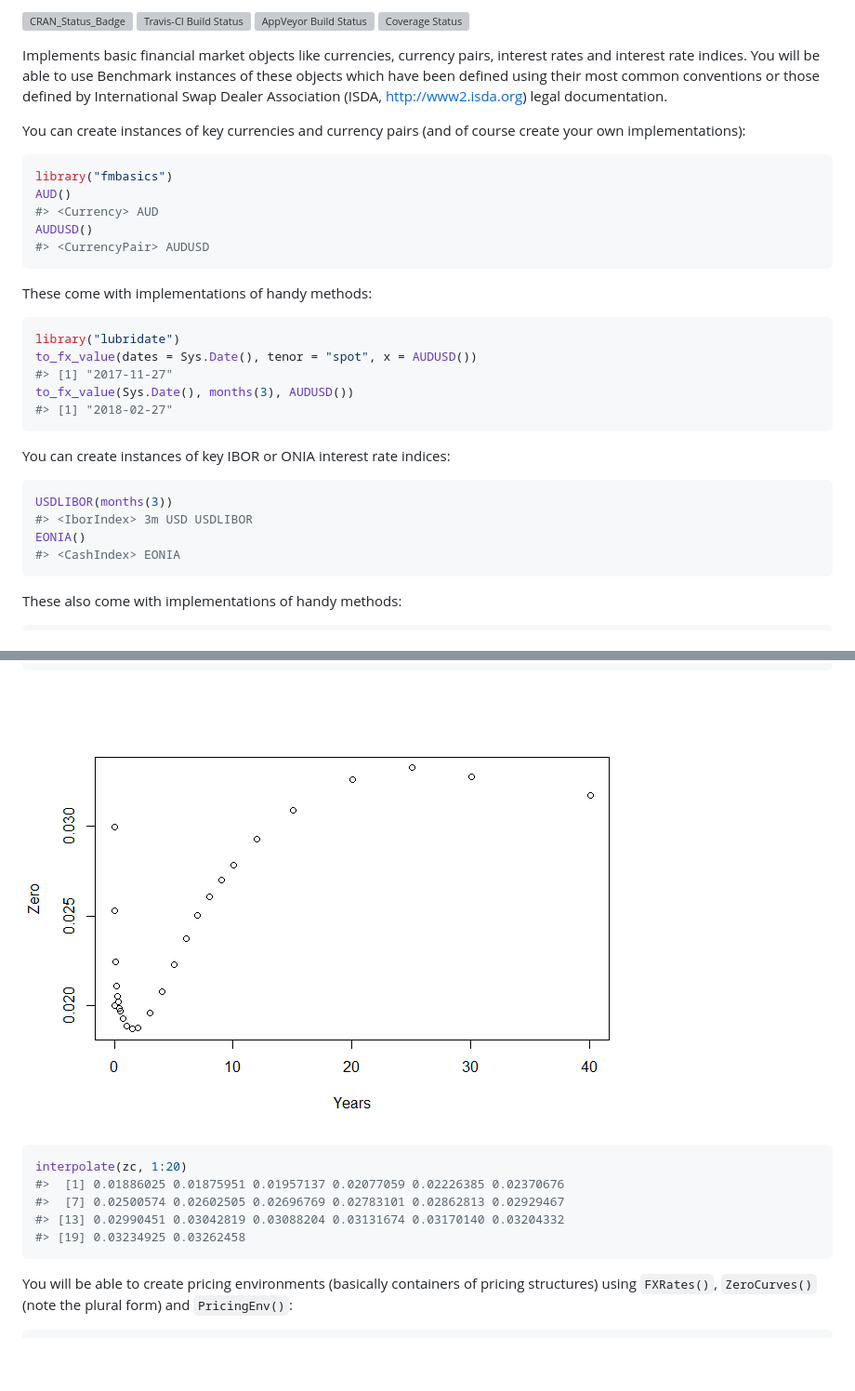
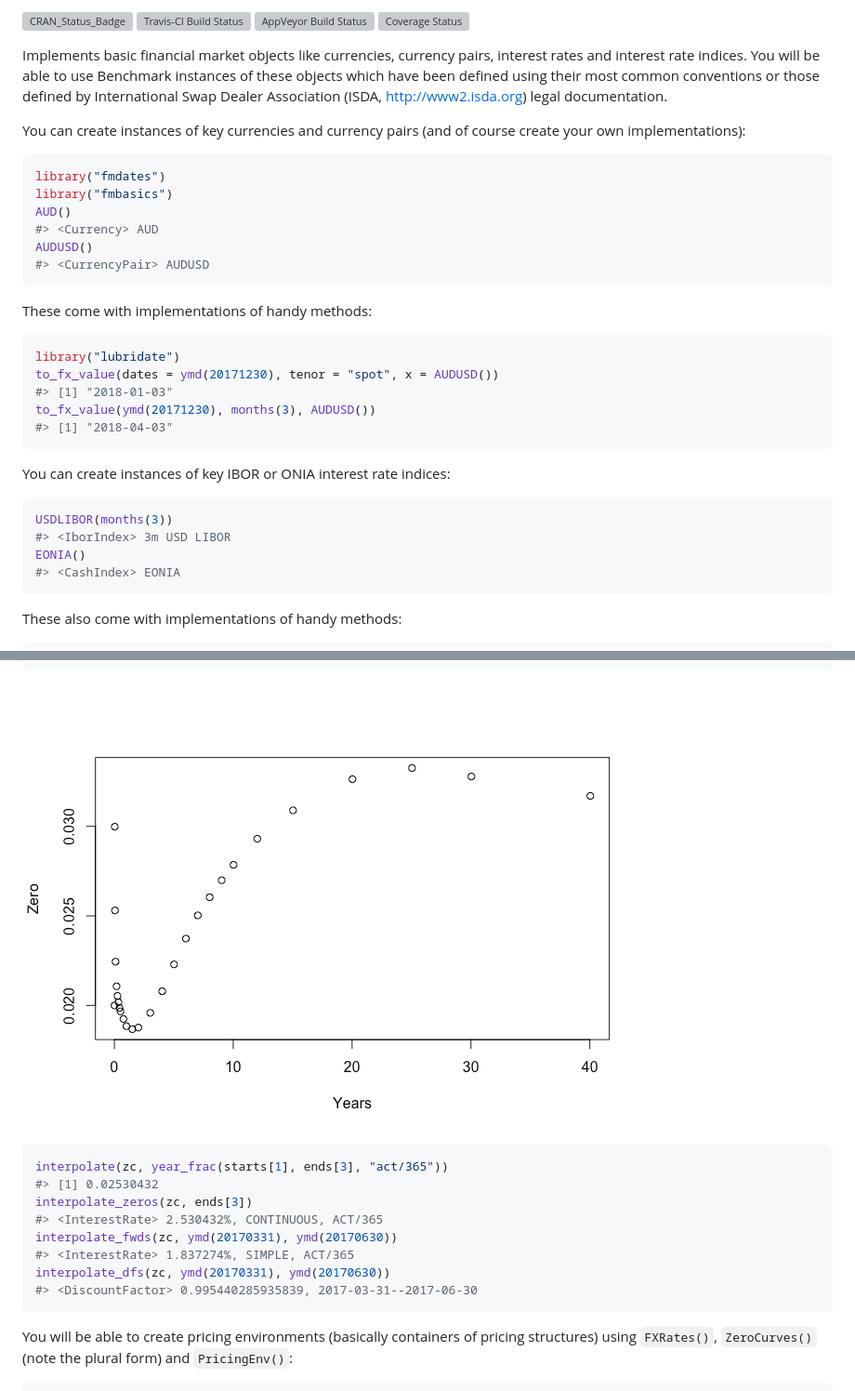
Before and after one commit to imanuelcostigan/fmbasics, a Markdown page: README.md, 2 parts joined by grey strips. Shown: that part at 93% size. Drawn GitHub-style; pictures changed too: inst/README-unnamed-chunk-7-1.png; blank space fills up the shorter version; grey boxes are pictures that could not be loaded.

Commit message:
Update pkg README

````diff
--- a/README.md
+++ b/README.md
@@ -10,6 +10,7 @@ Implements basic financial market objects like currencies, currency pairs, inter
 You can create instances of key currencies and currency pairs (and of course create your own implementations):
 
 ``` r
+library("fmdates")
 library("fmbasics")
 AUD()
 #> <Currency> AUD
@@ -21,17 +22,17 @@ These come with implementations of handy methods:
 
 ``` r
 library("lubridate")
-to_fx_value(dates = Sys.Date(), tenor = "spot", x = AUDUSD())
-#> [1] "2017-11-27"
-to_fx_value(Sys.Date(), months(3), AUDUSD())
-#> [1] "2018-02-27"
+to_fx_value(dates = ymd(20171230), tenor = "spot", x = AUDUSD())
+#> [1] "2018-01-03"
+to_fx_value(ymd(20171230), months(3), AUDUSD())
+#> [1] "2018-04-03"
 ```
 
 You can create instances of key IBOR or ONIA interest rate indices:
 
 ``` r
 USDLIBOR(months(3))
-#> <IborIndex> 3m USD USDLIBOR
+#> <IborIndex> 3m USD LIBOR
 EONIA()
 #> <CashIndex> EONIA
 ```
@@ -78,11 +79,14 @@ plot(zc$pillar_times, zc$pillar_zeros, xlab = 'Years', ylab = 'Zero')
 ![](inst/README-unnamed-chunk-7-1.png)
 
 ``` r
-interpolate(zc, 1:20)
-#>  [1] 0.01886025 0.01875951 0.01957137 0.02077059 0.02226385 0.02370676
-#>  [7] 0.02500574 0.02602505 0.02696769 0.02783101 0.02862813 0.02929467
-#> [13] 0.02990451 0.03042819 0.03088204 0.03131674 0.03170140 0.03204332
-#> [19] 0.03234925 0.03262458
+interpolate(zc, year_frac(starts[1], ends[3], "act/365"))
+#> [1] 0.02530432
+interpolate_zeros(zc, ends[3])
+#> <InterestRate> 2.530432%, CONTINUOUS, ACT/365
+interpolate_fwds(zc, ymd(20170331), ymd(20170630))
+#> <InterestRate> 1.837274%, SIMPLE, ACT/365
+interpolate_dfs(zc, ymd(20170331), ymd(20170630))
+#> <DiscountFactor> 0.995440285935839, 2017-03-31--2017-06-30
 ```
 
 You will be able to create pricing environments (basically containers of pricing structures) using `FXRates()`, `ZeroCurves()` (note the plural form) and `PricingEnv()`:
````
Also changed, not shown: 1 other file.
